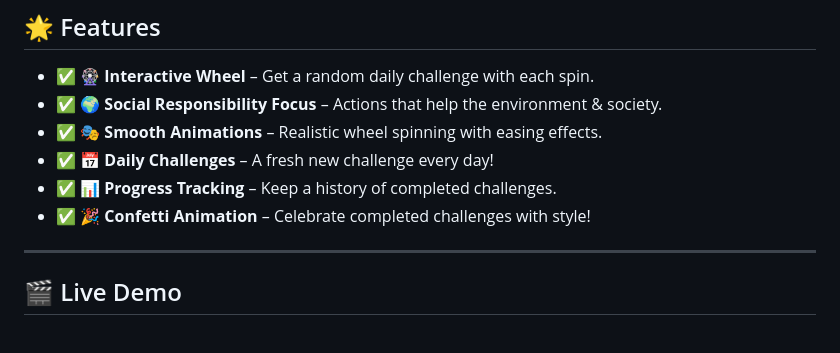
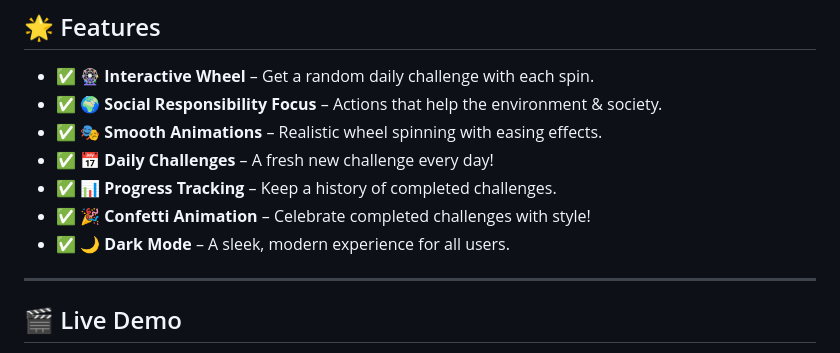
Before and after one commit to KelvCodes/-Community-Impact-Wheel-, a Markdown page: README.md, the part around the change. GitHub-like rendering.

```diff
--- a/README.md
+++ b/README.md
@@ -12,6 +12,7 @@ A **fun and interactive** web app that encourages users to make a positive impac
 - ✅ **📅 Daily Challenges** – A fresh new challenge every day!
 - ✅ **📊 Progress Tracking** – Keep a history of completed challenges.
 - ✅ **🎉 Confetti Animation** – Celebrate completed challenges with style!
+- ✅ **🌙 Dark Mode** – A sleek, modern experience for all users.
 
 
 ---
```
